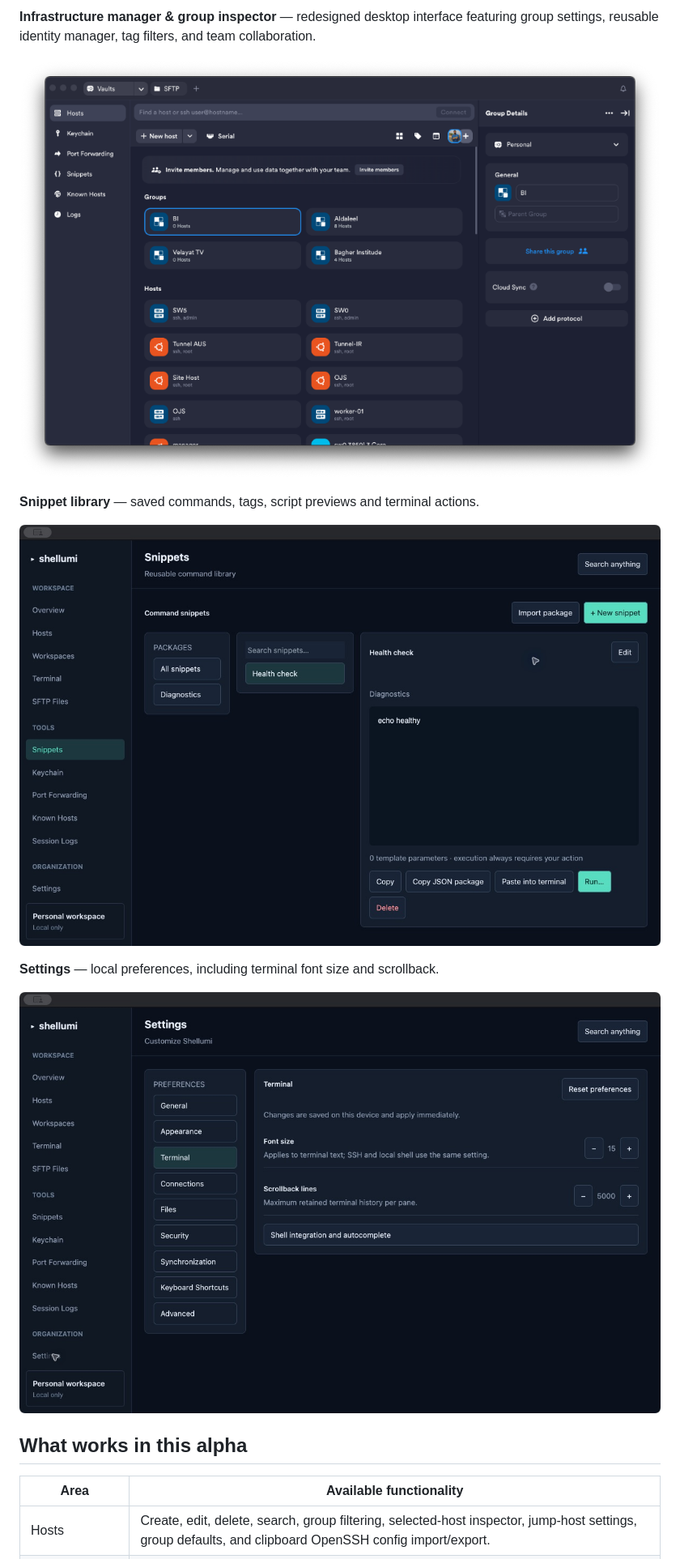
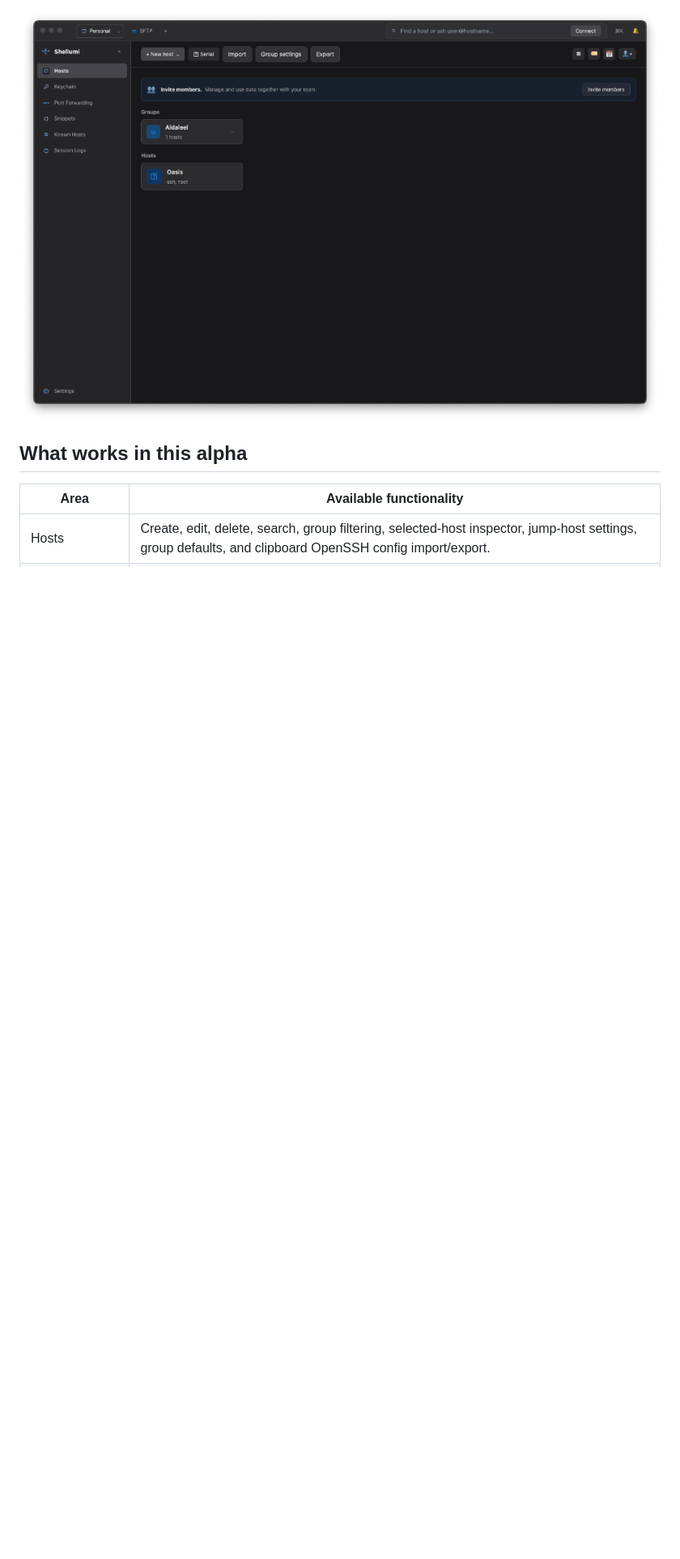
Before and after one commit to MJKhaani/Shellumi, a Markdown page: README.md, the part around one of its changes. Shown at 81% size. GitHub-like rendering; pictures changed too: resources/screenshots/redesign-macos.png (deleted), resources/screenshots/settings-macos.jpg (deleted), resources/screenshots/shellumi-macos.png (added); blank space fills up the shorter version.

Commit message:
docs: update README screenshot with new modern macOS capture and clean up legacy screenshots

```diff
--- a/README.md
+++ b/README.md
@@ -20,15 +20,5 @@ These are captures of the running macOS desktop application:
 
-**Infrastructure manager & group inspector** — redesigned desktop interface featuring group settings, reusable identity manager, tag filters, and team collaboration.
-
-![Shellumi modern macOS interface](resources/screenshots/redesign-macos.png)
-
-**Snippet library** — saved commands, tags, script previews and terminal actions.
-
-![Shellumi snippet library on macOS](resources/screenshots/snippets-macos.jpg)
-
-**Settings** — local preferences, including terminal font size and scrollback.
-
-![Shellumi terminal settings on macOS](resources/screenshots/settings-macos.jpg)
+![Shellumi modern macOS interface](resources/screenshots/shellumi-macos.png)
 
 ## What works in this alpha
 
```
Also changed, not shown: other parts of README.md (+3 -3 lines), docs/GUI_STATUS.md (+4 -5 lines).
